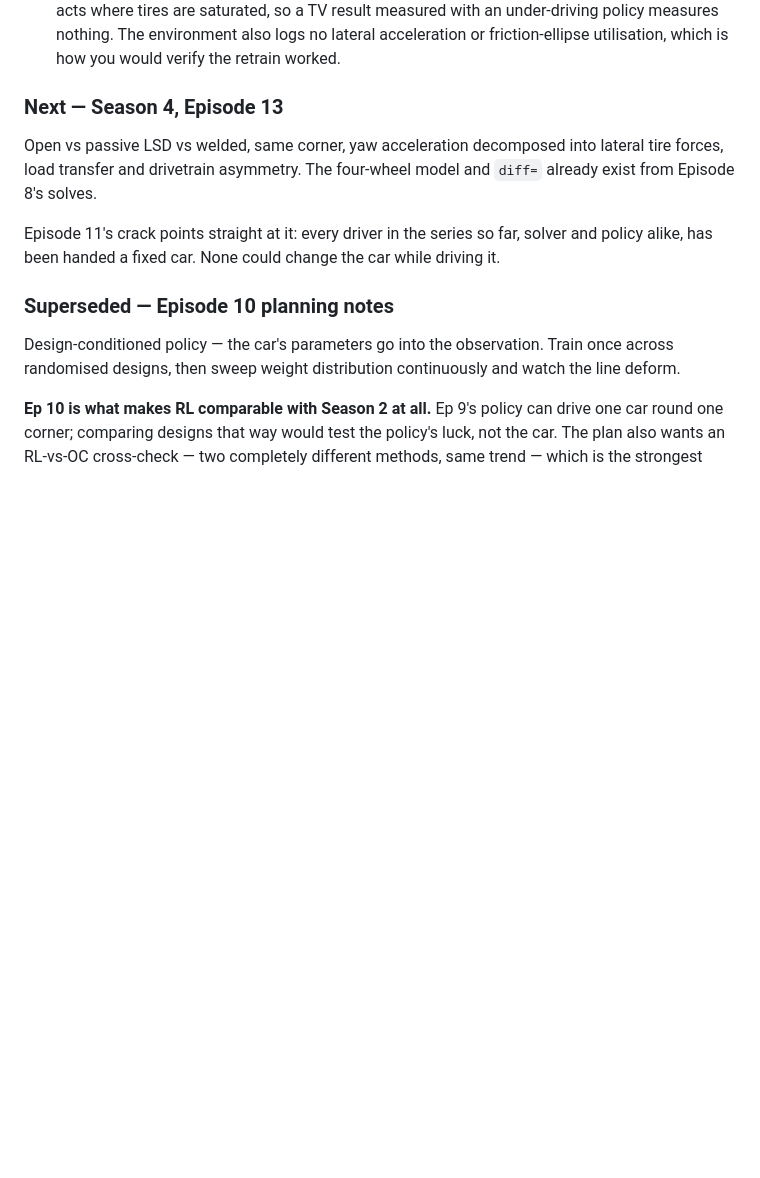
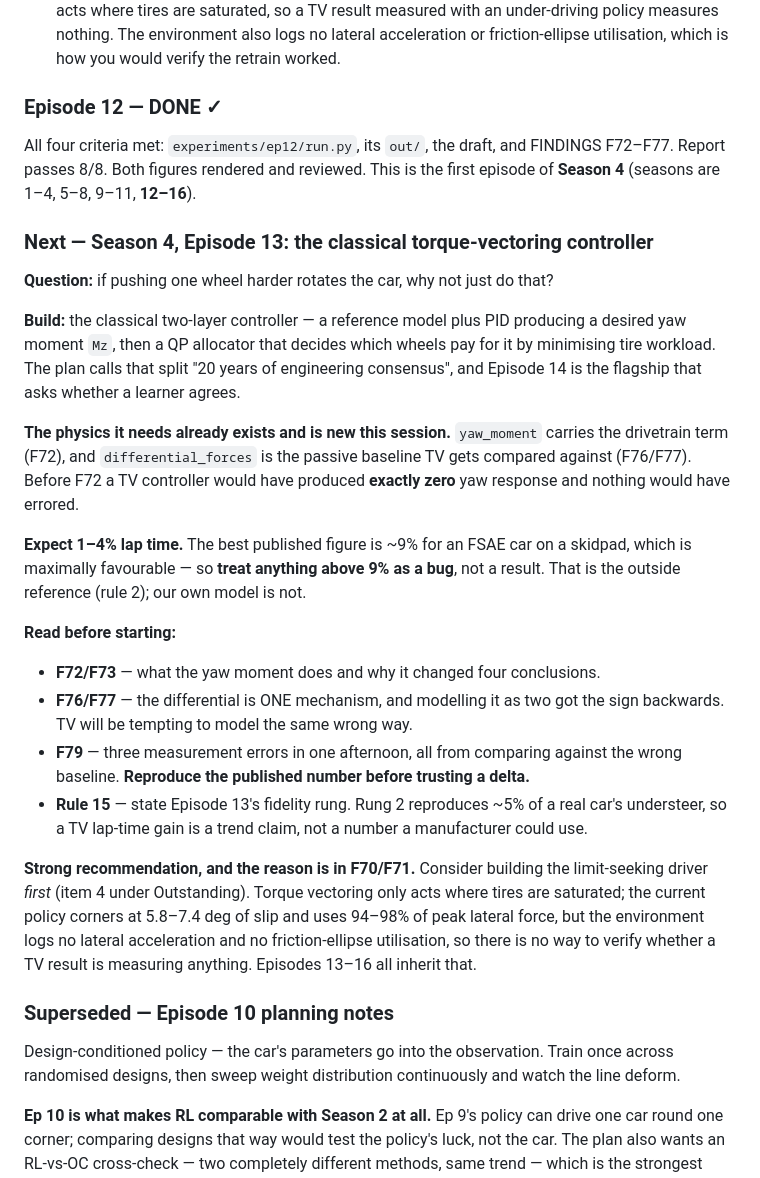
Before and after one commit to Orbitope/contactpatch, a Markdown page: HANDOFF.md, the part around the change. Rendered like a GitHub page; blank space fills up the shorter version.

Commit message:
HANDOFF: mark Episode 12 done, write the Episode 13 pickup
The Next section still carried Episode 12's body text under an Episode 13
heading, which is the first thing a fresh session reads.

Co-Authored-By: Claude Opus 5 <noreply@anthropic.com>

```diff
--- a/HANDOFF.md
+++ b/HANDOFF.md
@@ -469,15 +469,47 @@ a reader asked why the lines in a figure all looked the same.
    also logs no lateral acceleration or friction-ellipse utilisation, which is how
    you would verify the retrain worked.
 
-### Next — Season 4, Episode 13
+### Episode 12 — DONE ✓
 
-Open vs passive LSD vs welded, same corner, yaw acceleration decomposed into
-lateral tire forces, load transfer and drivetrain asymmetry. The four-wheel model
-and `diff=` already exist from Episode 8's solves.
+All four criteria met: `experiments/ep12/run.py`, its `out/`, the draft, and
+FINDINGS F72–F77. Report passes 8/8. Both figures rendered and reviewed. This is the
+first episode of **Season 4** (seasons are 1–4, 5–8, 9–11, **12–16**).
 
-Episode 11's crack points straight at it: every driver in the series so far, solver
-and policy alike, has been handed a fixed car. None could change the car while
-driving it.
+### Next — Season 4, Episode 13: the classical torque-vectoring controller
+
+**Question:** if pushing one wheel harder rotates the car, why not just do that?
+
+**Build:** the classical two-layer controller — a reference model plus PID producing
+a desired yaw moment `Mz`, then a QP allocator that decides which wheels pay for it
+by minimising tire workload. The plan calls that split "20 years of engineering
+consensus", and Episode 14 is the flagship that asks whether a learner agrees.
+
+**The physics it needs already exists and is new this session.** `yaw_moment` carries
+the drivetrain term (F72), and `differential_forces` is the passive baseline TV gets
+compared against (F76/F77). Before F72 a TV controller would have produced **exactly
+zero** yaw response and nothing would have errored.
+
+**Expect 1–4% lap time.** The best published figure is ~9% for an FSAE car on a
+skidpad, which is maximally favourable — so **treat anything above 9% as a bug**,
+not a result. That is the outside reference (rule 2); our own model is not.
+
+**Read before starting:**
+
+- **F72/F73** — what the yaw moment does and why it changed four conclusions.
+- **F76/F77** — the differential is ONE mechanism, and modelling it as two got the
+  sign backwards. TV will be tempting to model the same wrong way.
+- **F79** — three measurement errors in one afternoon, all from comparing against the
+  wrong baseline. **Reproduce the published number before trusting a delta.**
+- **Rule 15** — state Episode 13's fidelity rung. Rung 2 reproduces ~5% of a real
+  car's understeer, so a TV lap-time gain is a trend claim, not a number a
+  manufacturer could use.
+
+**Strong recommendation, and the reason is in F70/F71.** Consider building the
+limit-seeking driver *first* (item 4 under Outstanding). Torque vectoring only acts
+where tires are saturated; the current policy corners at 5.8–7.4 deg of slip and
+uses 94–98% of peak lateral force, but the environment logs no lateral acceleration
+and no friction-ellipse utilisation, so there is no way to verify whether a TV result
+is measuring anything. Episodes 13–16 all inherit that.
 
 ### Superseded — Episode 10 planning notes
 
```
